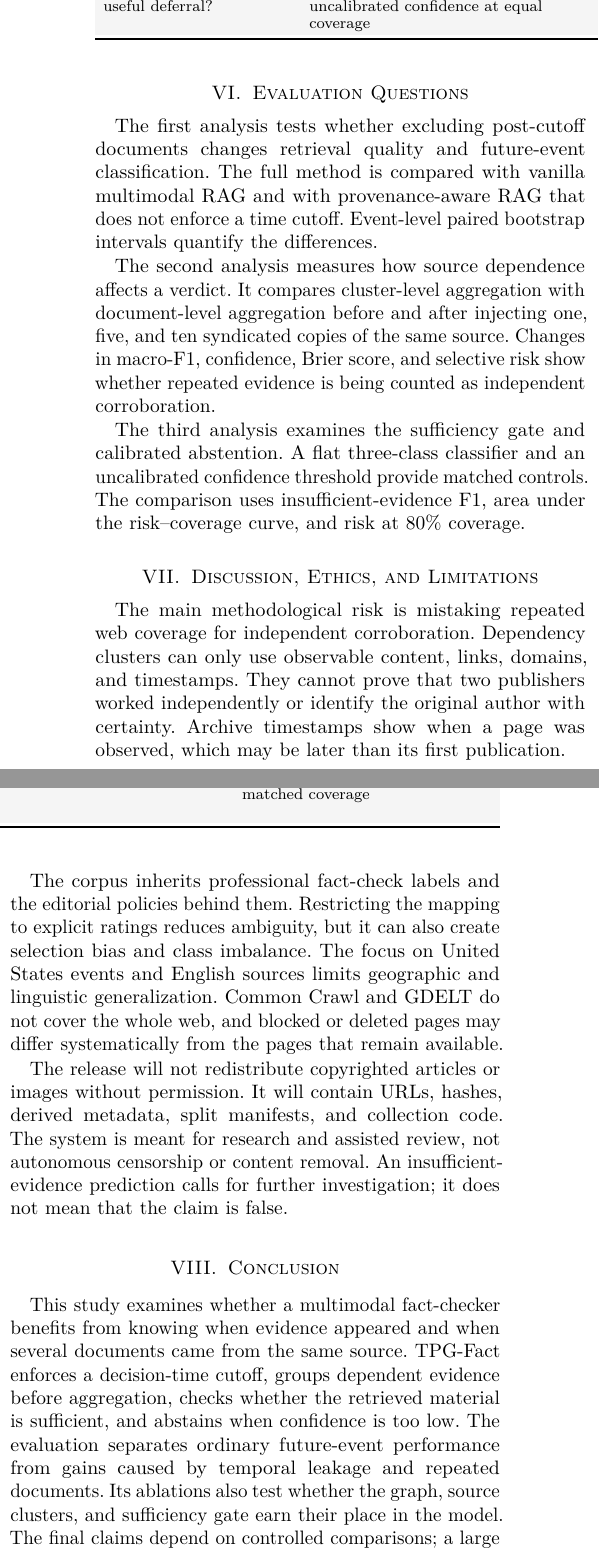
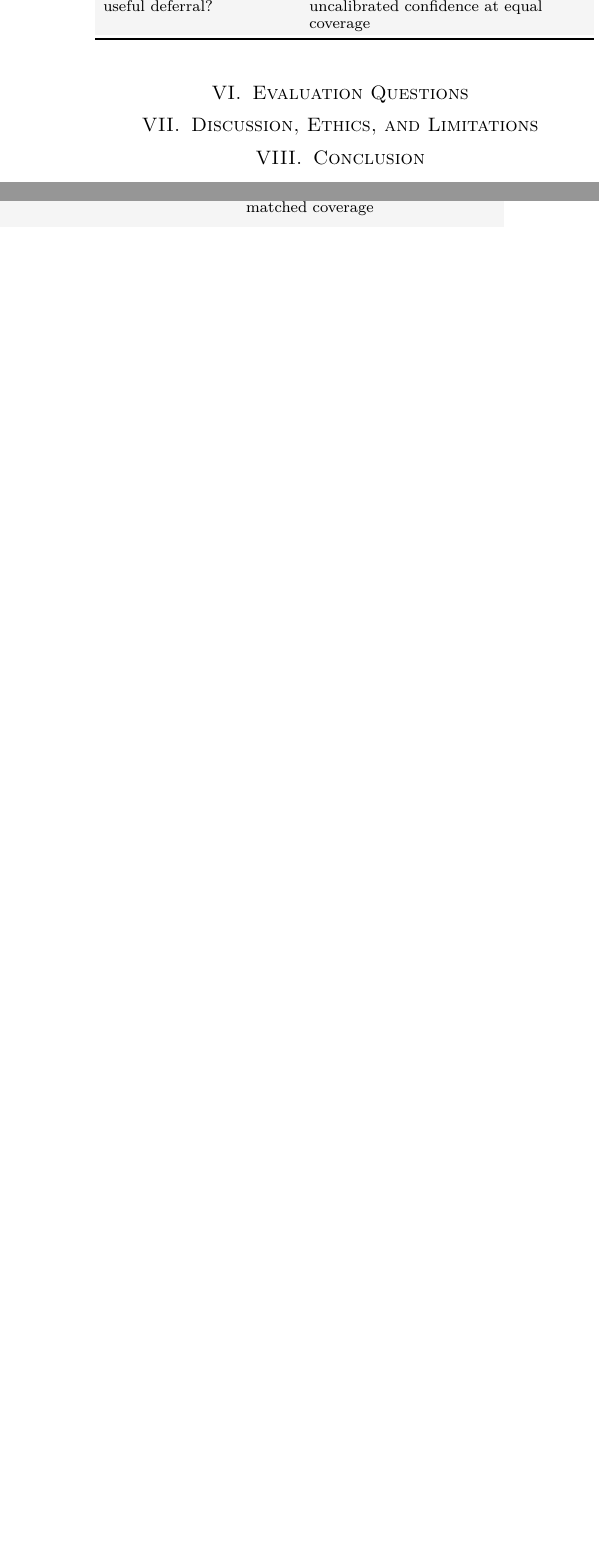
Before and after one commit to shasabbir/tpg-fact, a LaTeX paper (paper/paper.tex, which reads paper/sections/06_results.tex, paper/sections/07_discussion.tex, paper/sections/08_conclusion.tex): two parts of the columns of page 4 of 5 before the commit and two parts of the columns of page 4 of 4 after it, joined at a grey line, cut so that both start at the same text, the shorter picture padded with empty space. Compiled offline with pdfLaTeX.

Commit message:
draft v1.1

```diff
--- a/paper/sections/06_results.tex
+++ b/paper/sections/06_results.tex
@@ -1,7 +1 @@
 \section{Evaluation Questions}
-
-The first analysis tests whether excluding post-cutoff documents changes retrieval quality and future-event classification. The full method is compared with vanilla multimodal RAG and with provenance-aware RAG that does not enforce a time cutoff. Event-level paired bootstrap intervals quantify the differences.
-
-The second analysis measures how source dependence affects a verdict. It compares cluster-level aggregation with document-level aggregation before and after injecting one, five, and ten syndicated copies of the same source. Changes in macro-F1, confidence, Brier score, and selective risk show whether repeated evidence is being counted as independent corroboration.
-
-The third analysis examines the sufficiency gate and calibrated abstention. A flat three-class classifier and an uncalibrated confidence threshold provide matched controls. The comparison uses insufficient-evidence F1, area under the risk--coverage curve, and risk at 80\% coverage.
--- a/paper/sections/07_discussion.tex
+++ b/paper/sections/07_discussion.tex
@@ -1,7 +1 @@
 \section{Discussion, Ethics, and Limitations}
-
-The main methodological risk is mistaking repeated web coverage for independent corroboration. Dependency clusters can only use observable content, links, domains, and timestamps. They cannot prove that two publishers worked independently or identify the original author with certainty. Archive timestamps show when a page was observed, which may be later than its first publication.
-
-The corpus inherits professional fact-check labels and the editorial policies behind them. Restricting the mapping to explicit ratings reduces ambiguity, but it can also create selection bias and class imbalance. The focus on United States events and English sources limits geographic and linguistic generalization. Common Crawl and GDELT do not cover the whole web, and blocked or deleted pages may differ systematically from the pages that remain available.
-
-The release will not redistribute copyrighted articles or images without permission. It will contain URLs, hashes, derived metadata, split manifests, and collection code. The system is meant for research and assisted review, not autonomous censorship or content removal. An insufficient-evidence prediction calls for further investigation; it does not mean that the claim is false.
--- a/paper/sections/08_conclusion.tex
+++ b/paper/sections/08_conclusion.tex
@@ -1,3 +1 @@
 \section{Conclusion}
-
-This study examines whether a multimodal fact-checker benefits from knowing when evidence appeared and when several documents came from the same source. \systemname{} enforces a decision-time cutoff, groups dependent evidence before aggregation, checks whether the retrieved material is sufficient, and abstains when confidence is too low. The evaluation separates ordinary future-event performance from gains caused by temporal leakage and repeated documents. Its ablations also test whether the graph, source clusters, and sufficiency gate earn their place in the model. The final claims depend on controlled comparisons; a large stack of web documents does not count as corroboration on its own.
```
Also changed, not shown: paper/paper.tex (+1 -1 lines), plan.md (+2 -0 lines), paper/output/pdf/paper.pdf, paper/paper.pdf (added), 2 other files.
